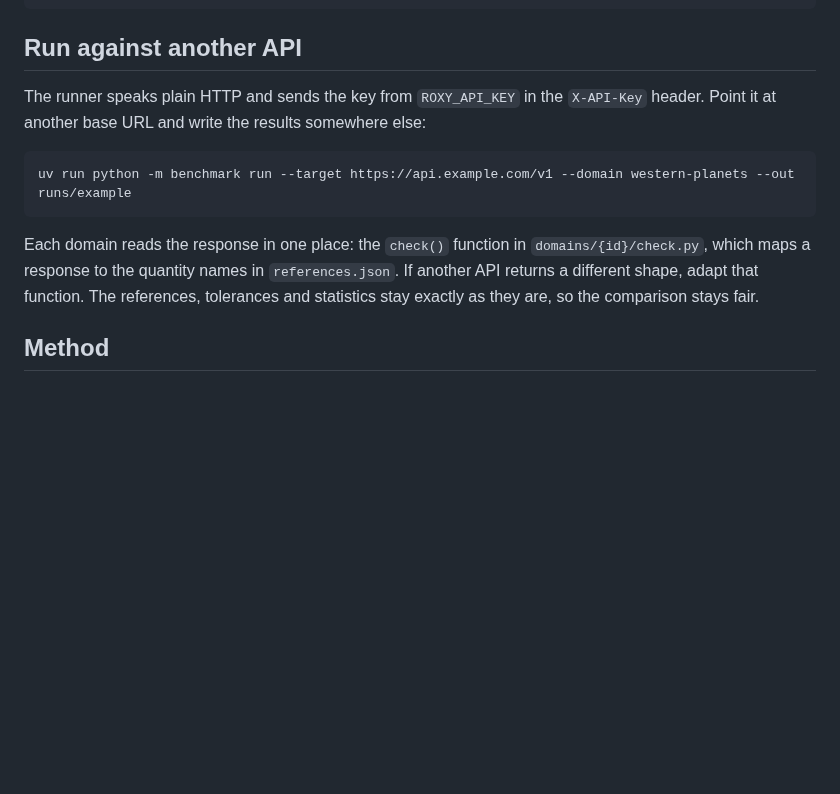
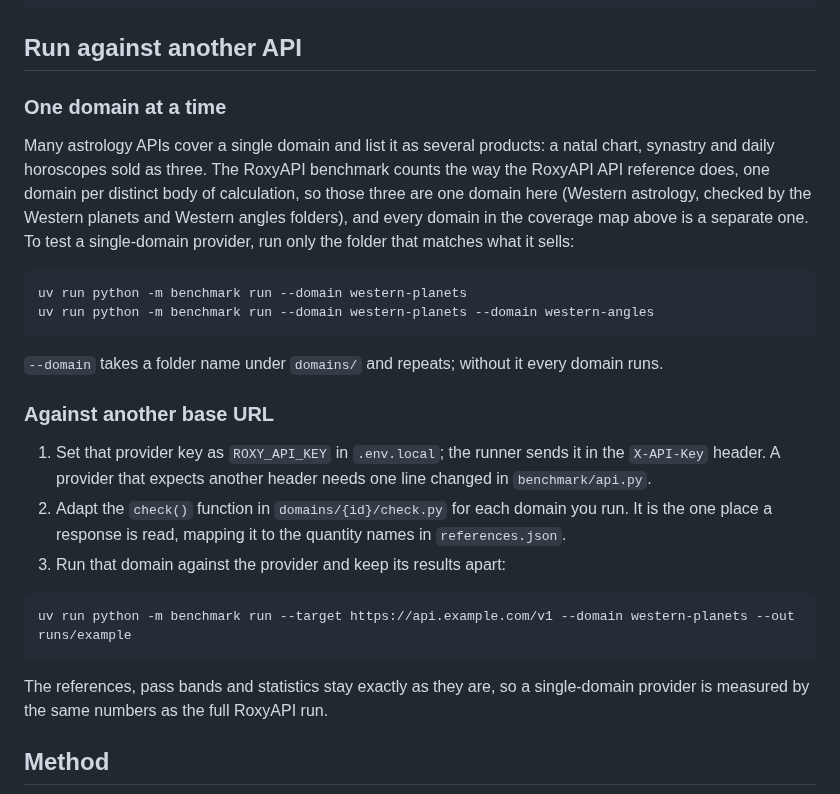
Before and after one commit to RoxyAPI/astrology-api-benchmark, a Markdown page: README.md, the part around one of its changes. GitHub-like rendering; blank space fills up the shorter version.

````diff
--- a/README.md
+++ b/README.md
@@ -304,13 +305,28 @@ uv run python -m benchmark readme
 
 ## Run against another API
 
-The runner speaks plain HTTP and sends the key from `ROXY_API_KEY` in the `X-API-Key` header. Point it at another base URL and write the results somewhere else:
+### One domain at a time
+
+Many astrology APIs cover a single domain and list it as several products: a natal chart, synastry and daily horoscopes sold as three. The RoxyAPI benchmark counts the way the RoxyAPI API reference does, one domain per distinct body of calculation, so those three are one domain here (Western astrology, checked by the Western planets and Western angles folders), and every domain in the coverage map above is a separate one. To test a single-domain provider, run only the folder that matches what it sells:
+
+```bash
+uv run python -m benchmark run --domain western-planets
+uv run python -m benchmark run --domain western-planets --domain western-angles
+```
+
+`--domain` takes a folder name under `domains/` and repeats; without it every domain runs.
+
+### Against another base URL
+
+1. Set that provider key as `ROXY_API_KEY` in `.env.local`; the runner sends it in the `X-API-Key` header. A provider that expects another header needs one line changed in `benchmark/api.py`.
+2. Adapt the `check()` function in `domains/{id}/check.py` for each domain you run. It is the one place a response is read, mapping it to the quantity names in `references.json`.
+3. Run that domain against the provider and keep its results apart:
 
 ```bash
 uv run python -m benchmark run --target https://api.example.com/v1 --domain western-planets --out runs/example
 ```
 
-Each domain reads the response in one place: the `check()` function in `domains/{id}/check.py`, which maps a response to the quantity names in `references.json`. If another API returns a different shape, adapt that function. The references, tolerances and statistics stay exactly as they are, so the comparison stays fair.
+The references, pass bands and statistics stay exactly as they are, so a single-domain provider is measured by the same numbers as the full RoxyAPI run.
 
 ## Method
 
````
Also changed, not shown: other parts of README.md (+33 -32 lines), assets/report.png, assets/run.gif, 10 other files.
